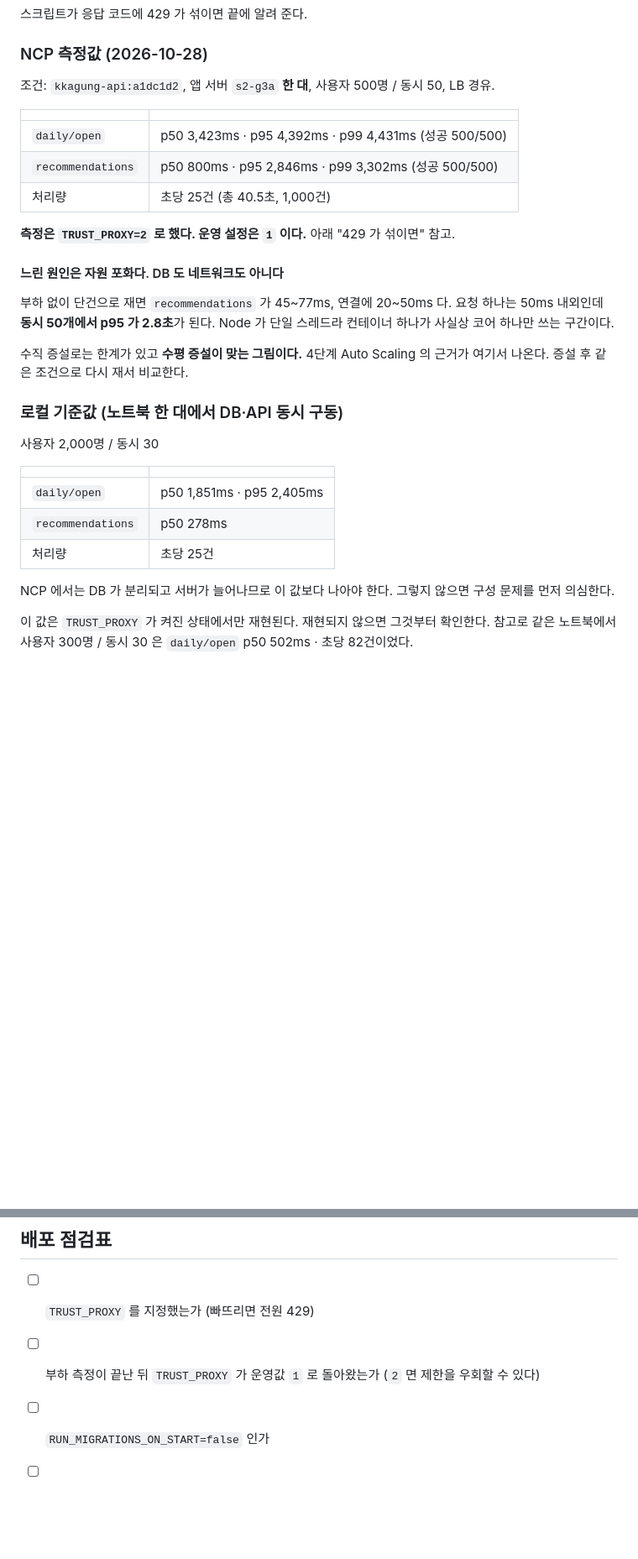
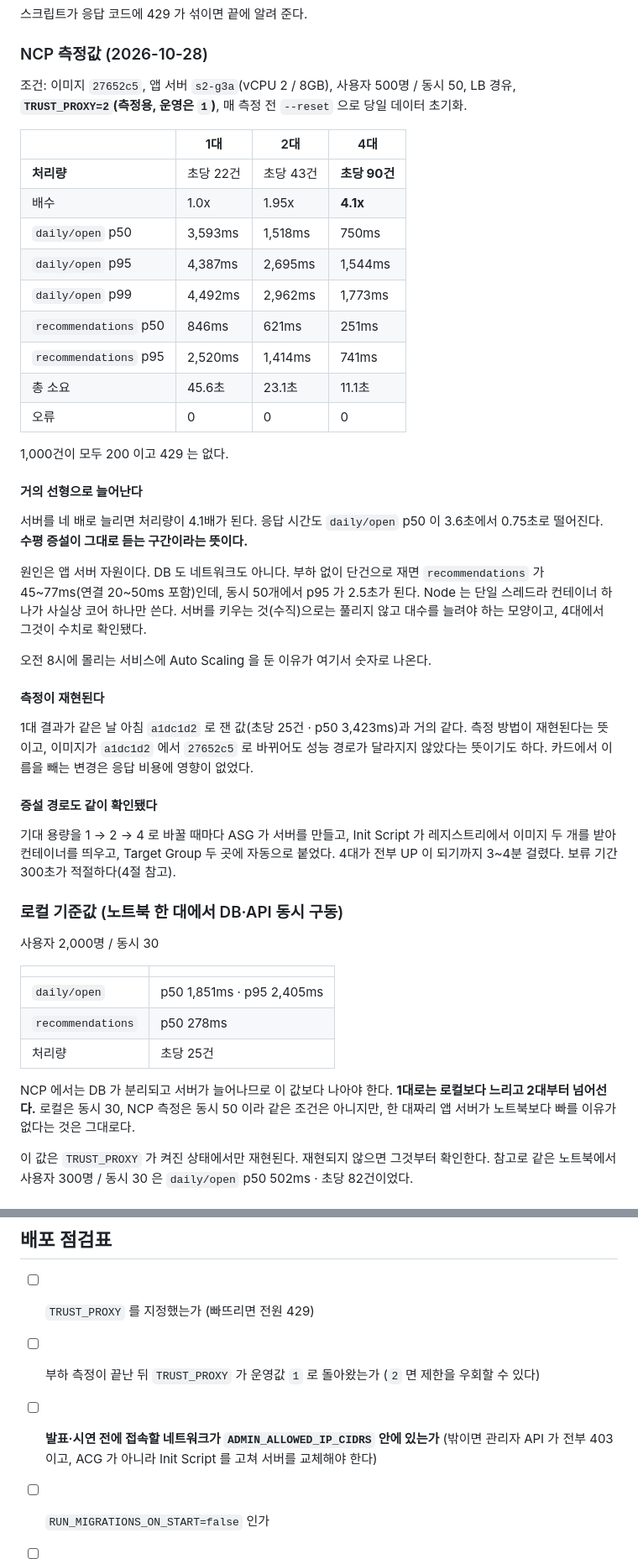
Before and after one commit to philipn337-namphil/kkagung, a Markdown page: docs/07_NCP_배포_절차.md, 2 parts joined by grey strips. Shown at 84% size. GitHub-like rendering; blank space fills up the shorter version.

Commit message:
docs(infra): record the scaling measurements and the admin CIDR tradeoff
1대·2대·4대를 같은 조건으로 재서 넣는다. 서버를 네 배로 늘리면 처리량이
4.1배가 되고 daily/open p50 이 3.6초에서 0.75초로 떨어진다. 1,000건이
모두 200 이고 429 는 없다.

원인 해석도 적었다. 부하 없이 단건으로 재면 recommendations 가 45~77ms 인데
동시 50개에서 p95 가 2.5초가 된다. DB 도 네트워크도 아니고 앱 서버 자원이다.
Node 는 단일 스레드라 컨테이너 하나가 코어 하나만 쓴다. 수직으로는 풀리지
않고 수평으로 풀리는 구간이며, 4대에서 수치로 확인됐다. 8시에 몰리는
서비스에 Auto Scaling 을 둔 이유가 여기서 숫자로 나온다.

1대 값이 같은 날 아침 a1dc1d2 로 잰 값과 거의 같다. 측정이 재현된다는
뜻이고, 카드에서 이름을 빼는 변경이 응답 비용에 영향을 주지 않았다는
뜻이기도 하다.

"NCP 에서는 로컬 기준값보다 나아야 한다" 를 사실에 맞게 고쳤다. 1대로는
로컬보다 느리고 2대부터 넘어선다. 동시 수가 달라 같은 조건은 아니라는 것도
적었다.

관리자 허용 대역이 ISP /16 세 개다. 한 대역에 6만 개가 넘는 주소가 들어가
같은 ISP 가입자는 이 조건을 통과한다. IP 제한만으로 관리자 API 를 지키고
있다고 보면 안 된다는 것을 적었다. 실제로 막는 것은 토큰과 요청 시점의 DB
역할·상태 확인이고, IP 는 그 위에 덧댄 세 번째 겹이다. 작업자 회선이 동적
IP 라 /32 로 묶으면 관리자가 잠겨서 넓게 두었고, 운영 전환 시 고정 출구
하나로 모으면 /32 가 된다고 적었다.

점검표에 발표·시연 전 접속 네트워크가 허용 대역 안에 있는지 확인하는 항목을
넣었다. 이 값은 ACG 가 아니라 Init Script 에 있어 서버를 교체해야 반영된다.

Co-Authored-By: Claude Opus 5 <noreply@anthropic.com>

```diff
--- a/docs/07_NCP_배포_절차.md
+++ b/docs/07_NCP_배포_절차.md
@@ -575,24 +575,46 @@ Express 의 trust proxy 는 오른쪽(서버 쪽)부터 신뢰 홉 수만큼 벗
 
 ### NCP 측정값 (2026-10-28)
 
-조건: `kkagung-api:a1dc1d2`, 앱 서버 `s2-g3a` **한 대**, 사용자 500명 / 동시 50, LB 경유.
+조건: 이미지 `27652c5`, 앱 서버 `s2-g3a`(vCPU 2 / 8GB), 사용자 500명 / 동시 50, LB 경유,
+**`TRUST_PROXY=2`(측정용, 운영은 `1`)**, 매 측정 전 `--reset` 으로 당일 데이터 초기화.
 
-| | |
-|---|---|
-| `daily/open` | p50 3,423ms · p95 4,392ms · p99 4,431ms (성공 500/500) |
-| `recommendations` | p50 800ms · p95 2,846ms · p99 3,302ms (성공 500/500) |
-| 처리량 | 초당 25건 (총 40.5초, 1,000건) |
+| | 1대 | 2대 | 4대 |
+|---|---|---|---|
+| **처리량** | 초당 22건 | 초당 43건 | **초당 90건** |
+| 배수 | 1.0x | 1.95x | **4.1x** |
+| `daily/open` p50 | 3,593ms | 1,518ms | 750ms |
+| `daily/open` p95 | 4,387ms | 2,695ms | 1,544ms |
+| `daily/open` p99 | 4,492ms | 2,962ms | 1,773ms |
+| `recommendations` p50 | 846ms | 621ms | 251ms |
+| `recommendations` p95 | 2,520ms | 1,414ms | 741ms |
+| 총 소요 | 45.6초 | 23.1초 | 11.1초 |
+| 오류 | 0 | 0 | 0 |
 
-**측정은 `TRUST_PROXY=2` 로 했다. 운영 설정은 `1` 이다.** 아래 "429 가 섞이면" 참고.
+1,000건이 모두 200 이고 429 는 없다.
 
-#### 느린 원인은 자원 포화다. DB 도 네트워크도 아니다
+#### 거의 선형으로 늘어난다
 
-부하 없이 단건으로 재면 `recommendations` 가 45~77ms, 연결에 20~50ms 다.
-요청 하나는 50ms 내외인데 **동시 50개에서 p95 가 2.8초**가 된다.
-Node 가 단일 스레드라 컨테이너 하나가 사실상 코어 하나만 쓰는 구간이다.
+서버를 네 배로 늘리면 처리량이 4.1배가 된다. 응답 시간도 `daily/open` p50 이 3.6초에서
+0.75초로 떨어진다. **수평 증설이 그대로 듣는 구간이라는 뜻이다.**
 
-수직 증설로는 한계가 있고 **수평 증설이 맞는 그림이다.** 4단계 Auto Scaling 의 근거가
-여기서 나온다. 증설 후 같은 조건으로 다시 재서 비교한다.
+원인은 앱 서버 자원이다. DB 도 네트워크도 아니다. 부하 없이 단건으로 재면
+`recommendations` 가 45~77ms(연결 20~50ms 포함)인데, 동시 50개에서 p95 가 2.5초가 된다.
+Node 는 단일 스레드라 컨테이너 하나가 사실상 코어 하나만 쓴다. 서버를 키우는 것(수직)으로는
+풀리지 않고 대수를 늘려야 하는 모양이고, 4대에서 그것이 수치로 확인됐다.
+
+오전 8시에 몰리는 서비스에 Auto Scaling 을 둔 이유가 여기서 숫자로 나온다.
+
+#### 측정이 재현된다
+
+1대 결과가 같은 날 아침 `a1dc1d2` 로 잰 값(초당 25건 · p50 3,423ms)과 거의 같다.
+측정 방법이 재현된다는 뜻이고, 이미지가 `a1dc1d2` 에서 `27652c5` 로 바뀌어도 성능 경로가
+달라지지 않았다는 뜻이기도 하다. 카드에서 이름을 빼는 변경은 응답 비용에 영향이 없었다.
+
+#### 증설 경로도 같이 확인됐다
+
+기대 용량을 1 → 2 → 4 로 바꿀 때마다 ASG 가 서버를 만들고, Init Script 가 레지스트리에서
+이미지 두 개를 받아 컨테이너를 띄우고, Target Group 두 곳에 자동으로 붙었다.
+4대가 전부 UP 이 되기까지 3~4분 걸렸다. 보류 기간 300초가 적절하다(4절 참고).
 
 ### 로컬 기준값 (노트북 한 대에서 DB·API 동시 구동)
 
@@ -604,7 +626,9 @@ Node 가 단일 스레드라 컨테이너 하나가 사실상 코어 하나만
 | `recommendations` | p50 278ms |
 | 처리량 | 초당 25건 |
 
-NCP 에서는 DB 가 분리되고 서버가 늘어나므로 이 값보다 나아야 한다. 그렇지 않으면 구성 문제를 먼저 의심한다.
+NCP 에서는 DB 가 분리되고 서버가 늘어나므로 이 값보다 나아야 한다.
+**1대로는 로컬보다 느리고 2대부터 넘어선다.** 로컬은 동시 30, NCP 측정은 동시 50 이라
+같은 조건은 아니지만, 한 대짜리 앱 서버가 노트북보다 빠를 이유가 없다는 것은 그대로다.
 
 이 값은 `TRUST_PROXY` 가 켜진 상태에서만 재현된다. 재현되지 않으면 그것부터 확인한다.
 참고로 같은 노트북에서 사용자 300명 / 동시 30 은 `daily/open` p50 502ms · 초당 82건이었다.
@@ -683,6 +707,8 @@ unzip -l kkagung.zip | grep -E "README.md|infra/docker-compose.yml|.env.example"
 
 - [ ] `TRUST_PROXY` 를 지정했는가 (빠뜨리면 전원 429)
 - [ ] 부하 측정이 끝난 뒤 `TRUST_PROXY` 가 운영값 `1` 로 돌아왔는가 (`2` 면 제한을 우회할 수 있다)
+- [ ] **발표·시연 전에 접속할 네트워크가 `ADMIN_ALLOWED_IP_CIDRS` 안에 있는가**
+      (밖이면 관리자 API 가 전부 403 이고, ACG 가 아니라 Init Script 를 고쳐 서버를 교체해야 한다)
 - [ ] `RUN_MIGRATIONS_ON_START=false` 인가
 - [ ] 마이그레이션을 배포 단계에서 한 번 적용했는가 (빈 DB 여도 `/health` 는 통과한다)
 - [ ] 마이그레이션용으로 연 징검다리→앱 서버 SSH 규칙을 닫았는가
```
Also changed, not shown: docs/SECURITY_OPERATIONS.md (+21 -0 lines).
